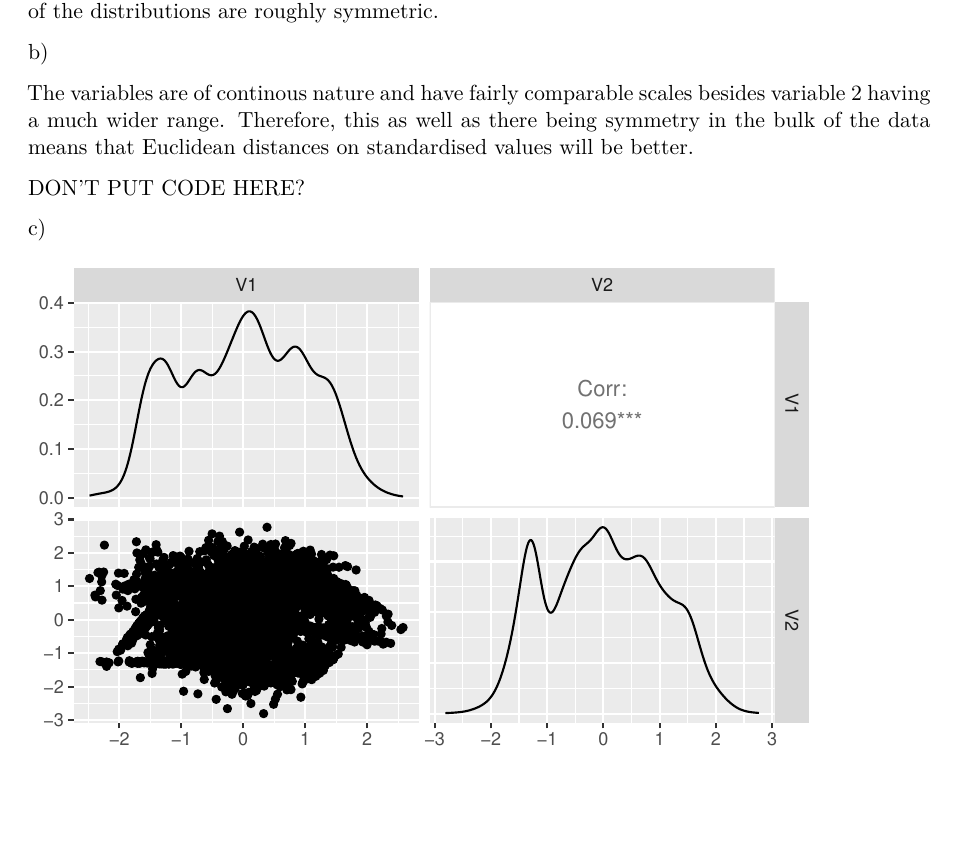
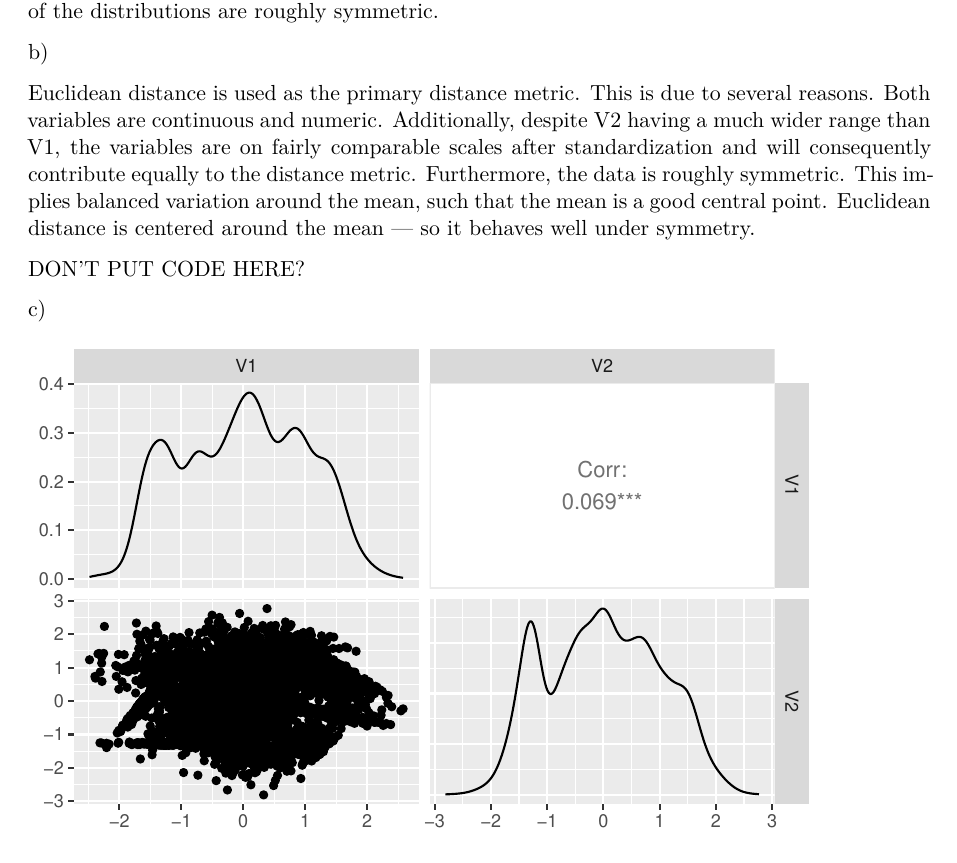
Before and after one commit to Tamika24/Analytics-3, a Quarto document (SKLSHR001_SRJTAM001_Analytics_2025_A3.qmd): part of page 3 of 11, cut so that both start at the same text, the shorter picture padded with empty space. Rendered offline with R 4.5, knitr and Pandoc in place of Quarto, then LaTeX, with nearby package versions; code that draws random numbers runs with fixed seeds of ours; some code elsewhere in the file could not run offline.

Commit message:
Update SKLSHR001_SRJTAM001_Analytics_2025_A3.qmd

```diff
--- a/SKLSHR001_SRJTAM001_Analytics_2025_A3.qmd
+++ b/SKLSHR001_SRJTAM001_Analytics_2025_A3.qmd
@@ -75,7 +74,7 @@ However, in both cases, the medians are near the respective means. Additionally,
 
 b\)
 
-The variables are of continous nature and have fairly comparable scales besides variable 2 having a much wider range. Therefore, this as well as there being symmetry in the bulk of the data means that Euclidean distances on standardised values will be better.
+Euclidean distance is used as the primary distance metric. This is due to several reasons. Both variables are continuous and numeric. Additionally, despite V2 having a much wider range than V1, the variables are on fairly comparable scales after standardization and will consequently contribute equally to the distance metric. Furthermore, the data is roughly symmetric. This implies balanced variation around the mean, such that the mean is a good central point. Euclidean distance is centered around the mean — so it behaves well under symmetry.
 
 DON'T PUT CODE HERE?
 
```
Also changed, not shown: SKLSHR001_SRJTAM001_Analytics_2025_A3.qmd (1 more changed lines).
